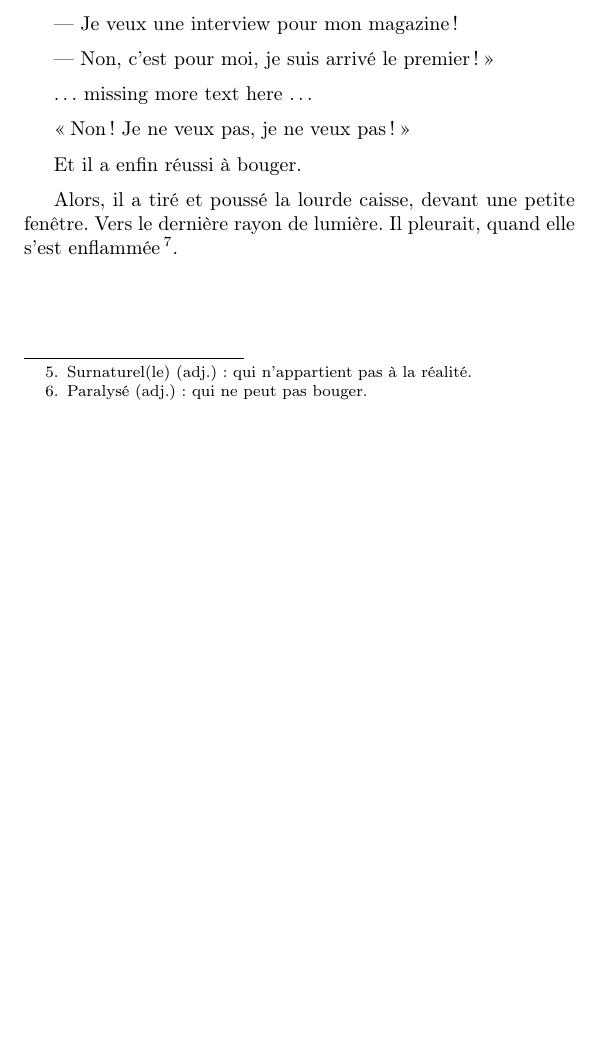
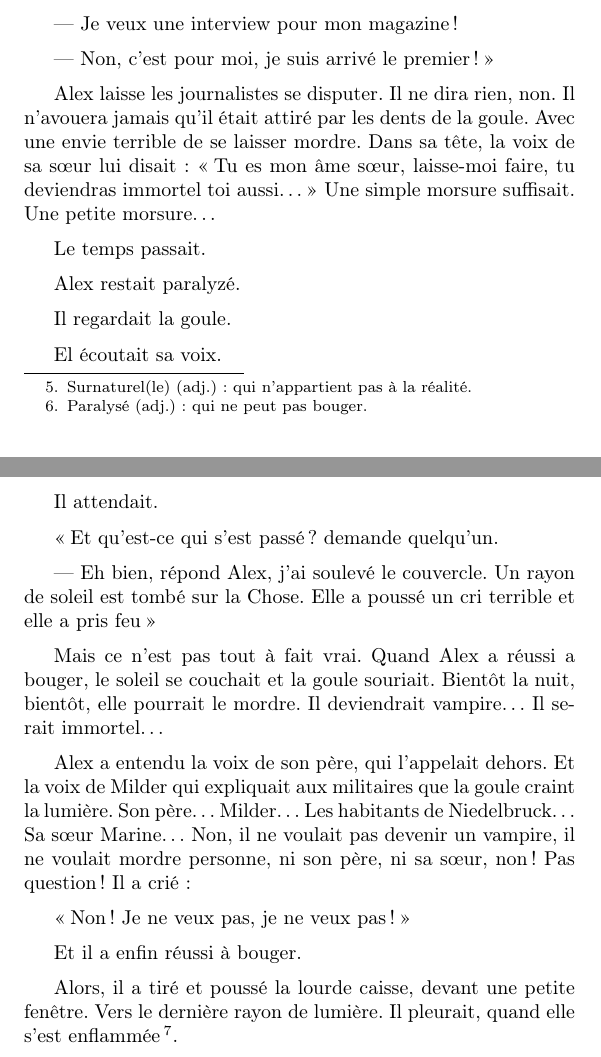
Before and after one commit to lonerambler/quelques_francais_ressources, a LaTeX document (latex/Roy, Adam - Peur Sur La Ville/Roy, Adam - Peur Sur La Ville.tex, which reads latex/Roy, Adam - Peur Sur La Ville/peur_sur_la_ville_05.tex): part of page 20 of 21 before the commit and two parts of pages 20 and 21 of 22 after it, the two joined at a grey line, cut so that both start at the same text, the shorter picture padded with empty space. Compiled offline with pdfLaTeX.

Commit message:
Complete chapter 5's text, still need peer review

```diff
--- a/latex/Roy, Adam - Peur Sur La Ville/peur_sur_la_ville_05.tex
+++ b/latex/Roy, Adam - Peur Sur La Ville/peur_sur_la_ville_05.tex
@@ -78,7 +78,31 @@ Les micros sont toujours tendus vers lui.
 
 --- Non, c'est pour moi, je suis arrivé le premier ! \fg{}
 
-\ldots{} missing more text here \ldots{}
+Alex laisse les journalistes se disputer. Il ne dira rien, non. Il n'avouera jamais qu'il était attiré par les dents de la goule.
+Avec une envie terrible de se laisser mordre. Dans sa tête, la voix de sa s\oe{}ur lui disait : \og Tu es mon âme s\oe{}ur,
+laisse-moi faire, tu deviendras immortel toi aussi\ldots{} \fg{} Une simple morsure suffisait. Une petite morsure\ldots{}
+
+Le temps passait.
+
+Alex restait paralyzé.
+
+Il regardait la goule.
+
+El écoutait sa voix.
+
+Il attendait.
+
+\og Et qu'est-ce qui s'est passé ? demande quelqu'un.
+
+--- Eh bien, répond Alex, j'ai soulevé le couvercle. Un rayon de soleil est tombé sur la Chose. Elle a poussé un cri terrible et
+    elle a pris feu \fg{}
+
+Mais ce n'est pas tout à fait vrai. Quand Alex a réussi a bouger, le soleil se couchait et la goule souriait. Bientôt la nuit,
+bientôt, elle pourrait le mordre. Il deviendrait vampire\ldots{} Il serait immortel\ldots{}
+
+Alex a entendu la voix de son père, qui l'appelait dehors. Et la voix de Milder qui expliquait aux militaires que la goule craint
+la lumière. Son père\ldots{} Milder\ldots{} Les habitants de Niedelbruck\ldots{} Sa s\oe{}ur Marine\ldots{} Non, il ne voulait pas
+devenir un vampire, il ne voulait mordre personne, ni son père, ni sa s\oe{}ur, non ! Pas question ! Il a crié :
 
 \og Non ! Je ne veux pas, je ne veux pas ! \fg{}
 
```
